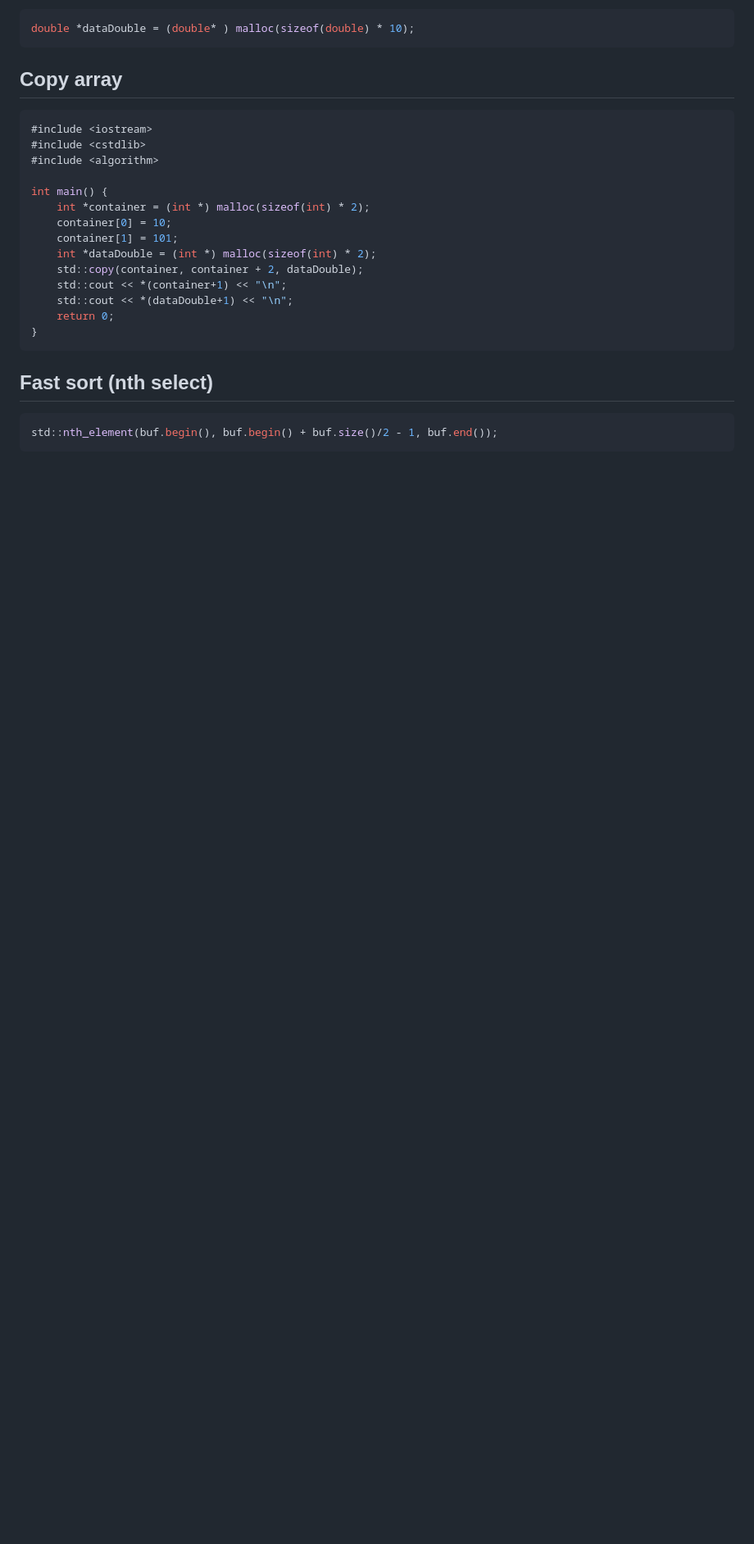
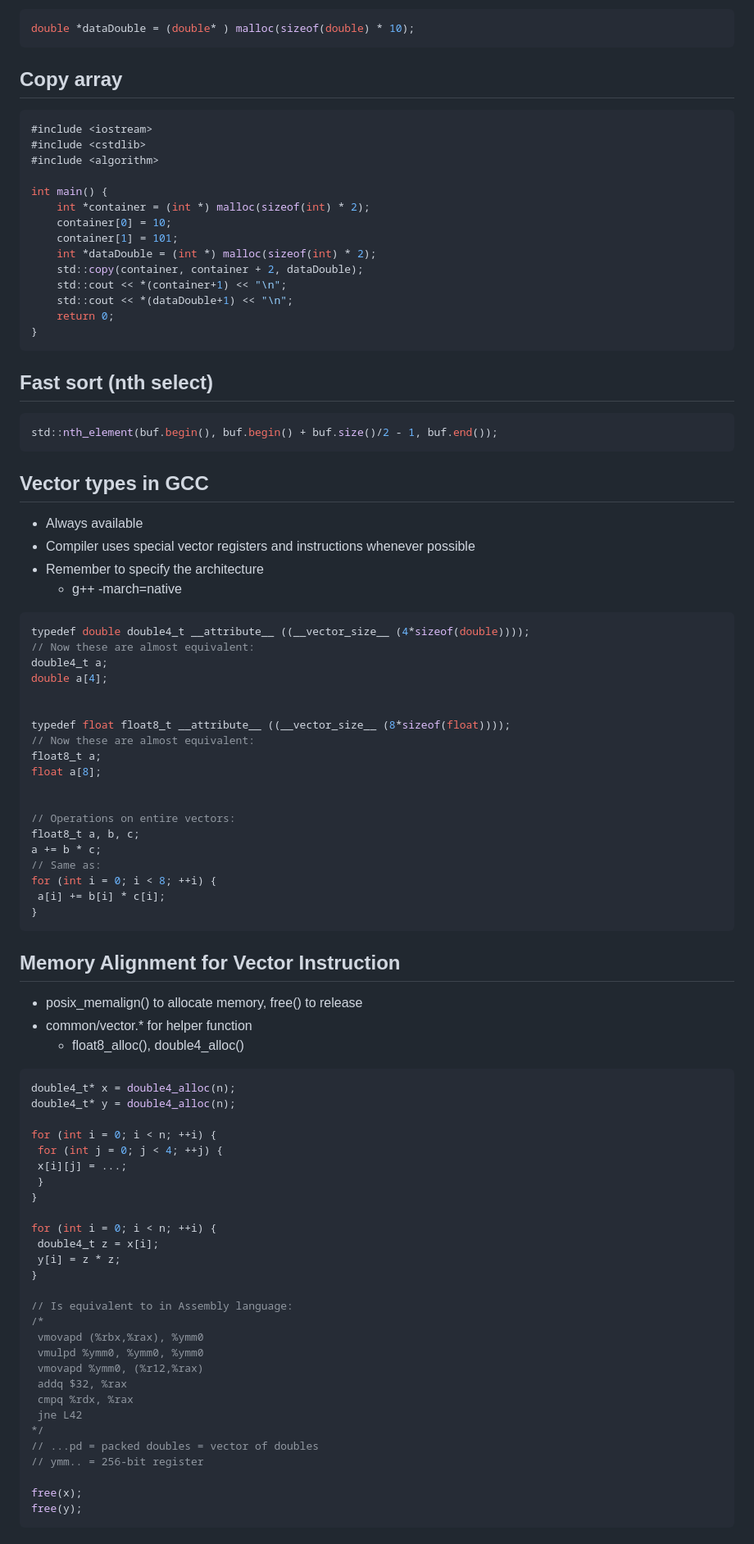
Before and after one commit to SuperShinyEyes/Hello-World, a Markdown page: C/README.md, the part around the change printed below. Shown: that part at 82% size. GitHub-like rendering; blank space fills up the shorter version.

````diff
--- a/C/README.md
+++ b/C/README.md
@@ -152,9 +152,71 @@ int main() {
 ```
 
 ## Fast sort (nth select)
-```C
+```c
 std::nth_element(buf.begin(), buf.begin() + buf.size()/2 - 1, buf.end());
 ```
 
-##
-```C
+## Vector types in GCC
+* Always available
+* Compiler uses special vector registers and instructions whenever possible
+* Remember to specify the architecture
+    * g++ -march=native
+
+```c
+typedef double double4_t __attribute__ ((__vector_size__ (4*sizeof(double))));
+// Now these are almost equivalent:
+double4_t a;
+double a[4];
+
+
+typedef float float8_t __attribute__ ((__vector_size__ (8*sizeof(float))));
+// Now these are almost equivalent:
+float8_t a;
+float a[8];
+
+
+// Operations on entire vectors:
+float8_t a, b, c;
+a += b * c;
+// Same as:
+for (int i = 0; i < 8; ++i) {
+ a[i] += b[i] * c[i];
+}
+```
+
+## Memory Alignment for Vector Instruction
+* posix_memalign() to allocate memory, free() to release
+* common/vector.* for helper function
+    * float8_alloc(), double4_alloc()
+
+```c
+double4_t* x = double4_alloc(n);
+double4_t* y = double4_alloc(n);
+
+for (int i = 0; i < n; ++i) {
+ for (int j = 0; j < 4; ++j) {
+ x[i][j] = ...;
+ }
+}
+
+for (int i = 0; i < n; ++i) {
+ double4_t z = x[i];
+ y[i] = z * z;
+}
+
+// Is equivalent to in Assembly language:
+/*
+ vmovapd (%rbx,%rax), %ymm0
+ vmulpd %ymm0, %ymm0, %ymm0
+ vmovapd %ymm0, (%r12,%rax)
+ addq $32, %rax
+ cmpq %rdx, %rax
+ jne L42
+*/
+// ...pd = packed doubles = vector of doubles
+// ymm.. = 256-bit register
+
+free(x);
+free(y);
+```
+
````
Also changed, not shown: other parts of C/README.md (+37 -21 lines), images/Cache_blocking_1.png (added), images/Cache_blocking_2.png (added), images/vector_instruction_benchmark.png (added).
